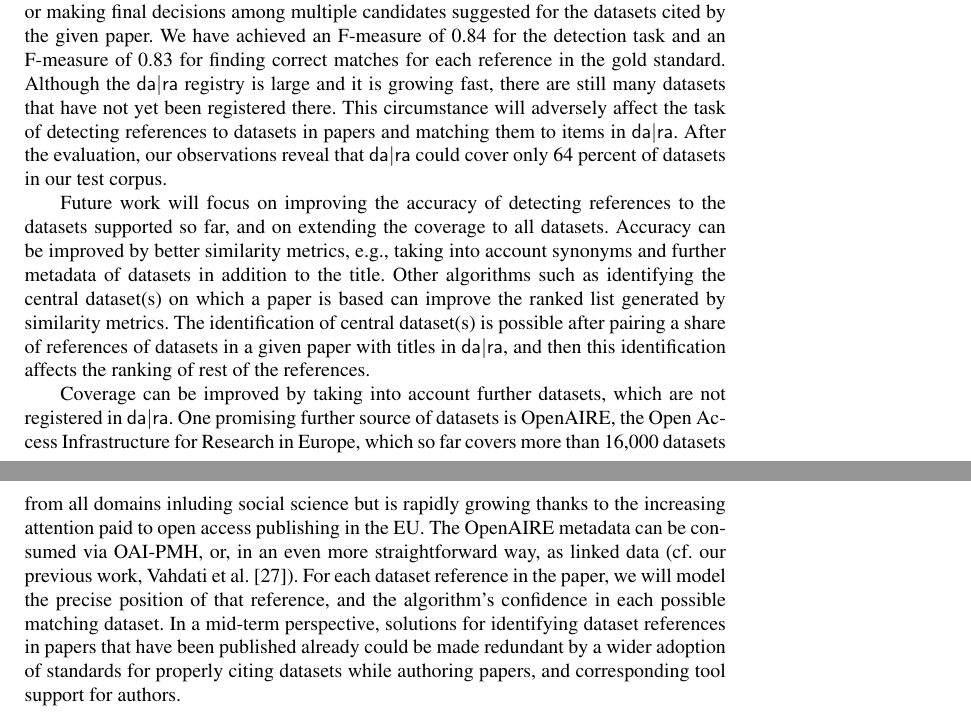
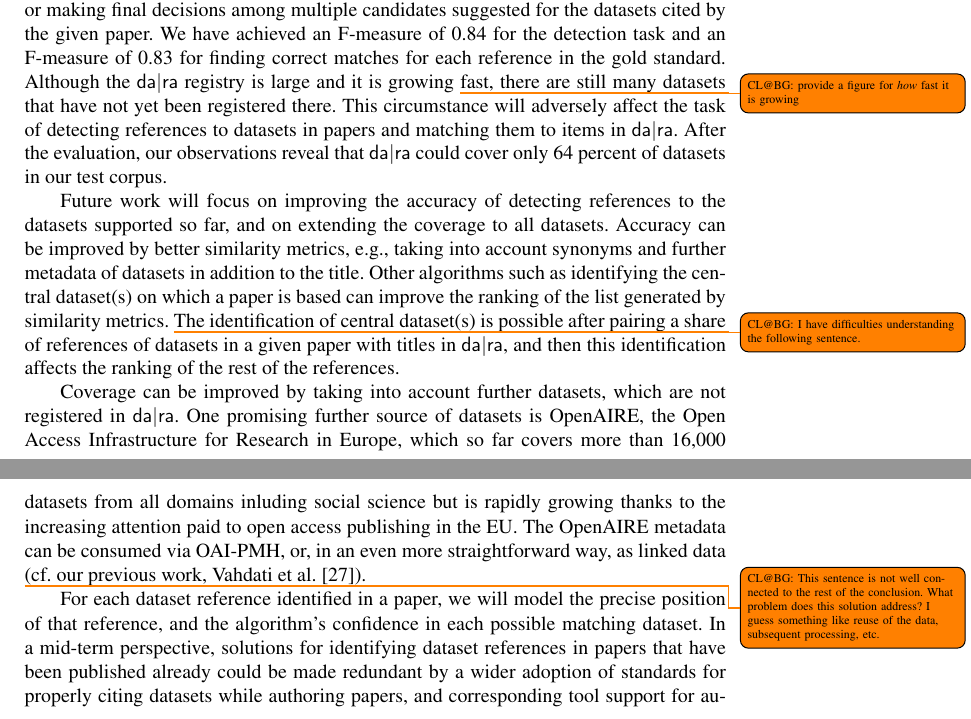
Before and after one commit to OSCOSS/Dataset_Detcter, a LaTeX document (IOS-journal/ios-book-article.tex): two parts of pages 16 and 17 of 19, joined at a grey line, cut so that both start at the same text. Compiled offline with pdfLaTeX.

Commit message:
small revisions in conclusion

```diff
--- a/IOS-journal/ios-book-article.tex
+++ b/IOS-journal/ios-book-article.tex
@@ -715,28 +715,29 @@ We have presented an approach for identifying references to datasets in social s
 It works in real time and does not require any training dataset.
 There are just some manual tasks in the approach such as initially cleaning the dictionary of abbreviations, or making final decisions among multiple candidates suggested for the datasets cited by the given paper.
 We have achieved an F-measure of 0.84 for the detection task and an F-measure of 0.83 for finding correct matches for each reference in the gold standard.
-Although the {\dara} registry is large and it is growing fast, there are still many datasets that have not yet been registered there.
+Although the {\dara} registry is large and it is growing \todo{CL@BG: provide a figure for \emph{how} fast it is growing}fast, there are still many datasets that have not yet been registered there.
 This circumstance will adversely affect the task of detecting references to datasets in papers and matching them to items in {\dara}.
 After the evaluation, our observations reveal that {\dara} could cover only 64 percent of datasets in our test corpus.
 
 Future work will focus on improving the accuracy of detecting references to the datasets supported so far, and on extending the coverage to all datasets.
 Accuracy can be improved by better similarity metrics, e.g., taking into account synonyms and further metadata of datasets in addition to the title.
-Other algorithms such as identifying the central dataset(s) on which a paper is based can improve the ranked list generated by similarity metrics.
-The identification of central dataset(s) is possible after pairing a share of references of datasets in a given paper with titles in {\dara}, and then this identification affects the ranking of rest of the references.
+Other algorithms such as identifying the central dataset(s) on which a paper is based can improve the ranking of the list generated by similarity metrics.
+\todo{CL@BG: I have difficulties understanding the following sentence.}The identification of central dataset(s) is possible after pairing a share of references of datasets in a given paper with titles in {\dara}, and then this identification affects the ranking of the rest of the references.
 
 Coverage can be improved by
 taking into account further datasets, which are not registered in {\dara}.
 One promising further source of datasets is OpenAIRE, the Open Access Infrastructure for Research in Europe, which so far covers more than 16,000 datasets from all domains inluding social science but is rapidly growing thanks to the increasing attention paid to open access publishing in the EU.
 The OpenAIRE metadata can be consumed via OAI-PMH, or, in an even more straightforward way, as linked data (cf.\ our previous work, \citet{VahdatiEtAl:MappingResearchMetadata15}).
-For each dataset reference in the paper, we will model the precise position of that reference, and the algorithm's confidence in each possible matching dataset.
-In a mid-term perspective, solutions for identifying dataset references in papers that have been published already could be made redundant by a wider adoption of
-standards for properly citing datasets while authoring papers, and corresponding tool support for authors.
+
+\todo{CL@BG: This sentence is not well connected to the rest of the conclusion.  What problem does this solution address?  I guess something like reuse of the data, subsequent processing, etc.}For each dataset reference identified in a paper, we will model the precise position of that reference, and the algorithm's confidence in each possible matching dataset.
+In a mid-term perspective, solutions for identifying dataset references in papers that have been published already could be made redundant by a wider adoption of standards for properly citing datasets while authoring papers, and corresponding tool support for authors.
 
 \paragraph{Acknowledgements}
 This work has been partly funded by the DFG project “Opening Scholarly Communication in Social Sciences”
 (grant agreements SU 647/19-1 and AU 340/9-1), and by the European Commission under grant agreement 643410.
 We thank Katarina Boland from the InFoLiS II project (MA 5334/1-2) for helpful discussions and for generating the gold standard for our evaluation.
-This paper is an extension of our previous work~\cite{ghavimi2016identifying}. The implementation code is available in the OSCOSS repository (link: \url{github.com/OSCOSS/Dataset_Detcter/tree/master/src}).
+This paper is an extension of our previous work~\cite{ghavimi2016identifying}.
+The implementation code is available in the OSCOSS repository (link: \url{github.com/OSCOSS/Dataset_Detcter/tree/master/src}).
 
 \bibliography{biblo}
 \end{document}
```
